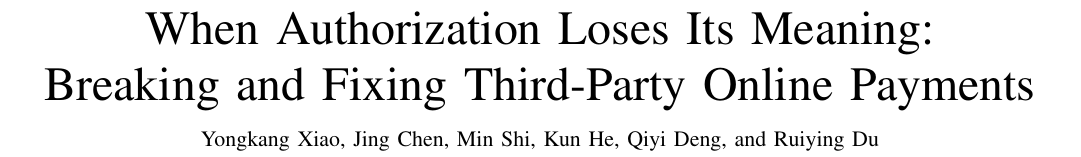
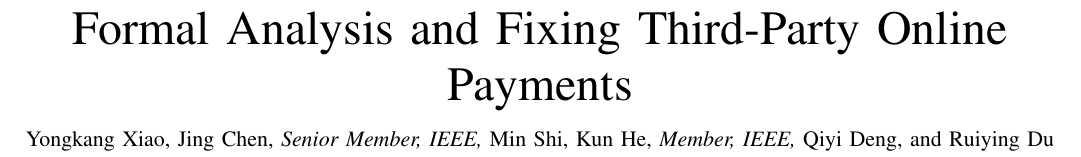
Before and after one commit to OccDeser/paper-third-party-online-payment-TDSC, a LaTeX paper (main.tex): part of page 1 of 12, cut at the place of the change. Compiled offline with pdfLaTeX.

Commit message:
Add IEEE membership grades and the new title
Co-Authored-By: Claude Opus 5.5 <noreply@anthropic.com>

```diff
--- a/main.tex
+++ b/main.tex
@@ -129,13 +129,12 @@
 \begin{document}
 %-------------------------------------------------------------------------------
 
-\title{When Authorization Loses Its Meaning:\\
-    Breaking and Fixing Third-Party Online Payments}
+\title{Formal Analysis and Fixing Third-Party Online Payments}
 
 \author{Yongkang~Xiao,
-        Jing~Chen,
+        Jing~Chen,~\IEEEmembership{Senior~Member,~IEEE,}
         Min~Shi,
-        Kun~He,
+        Kun~He,~\IEEEmembership{Member,~IEEE,}
         Qiyi~Deng,
         and~Ruiying~Du%
 \thanks{Y. Xiao, J. Chen, M. Shi, K. He, Q. Deng, and R. Du are with the School of Cyber Science and Engineering, Wuhan University, Wuhan, China (e-mail: \{xiaoyongkang, chenjing, itachi, hekun, qiyideng, duraying\}@whu.edu.cn). (Corresponding authors: Jing Chen and Min Shi.)}%
```
